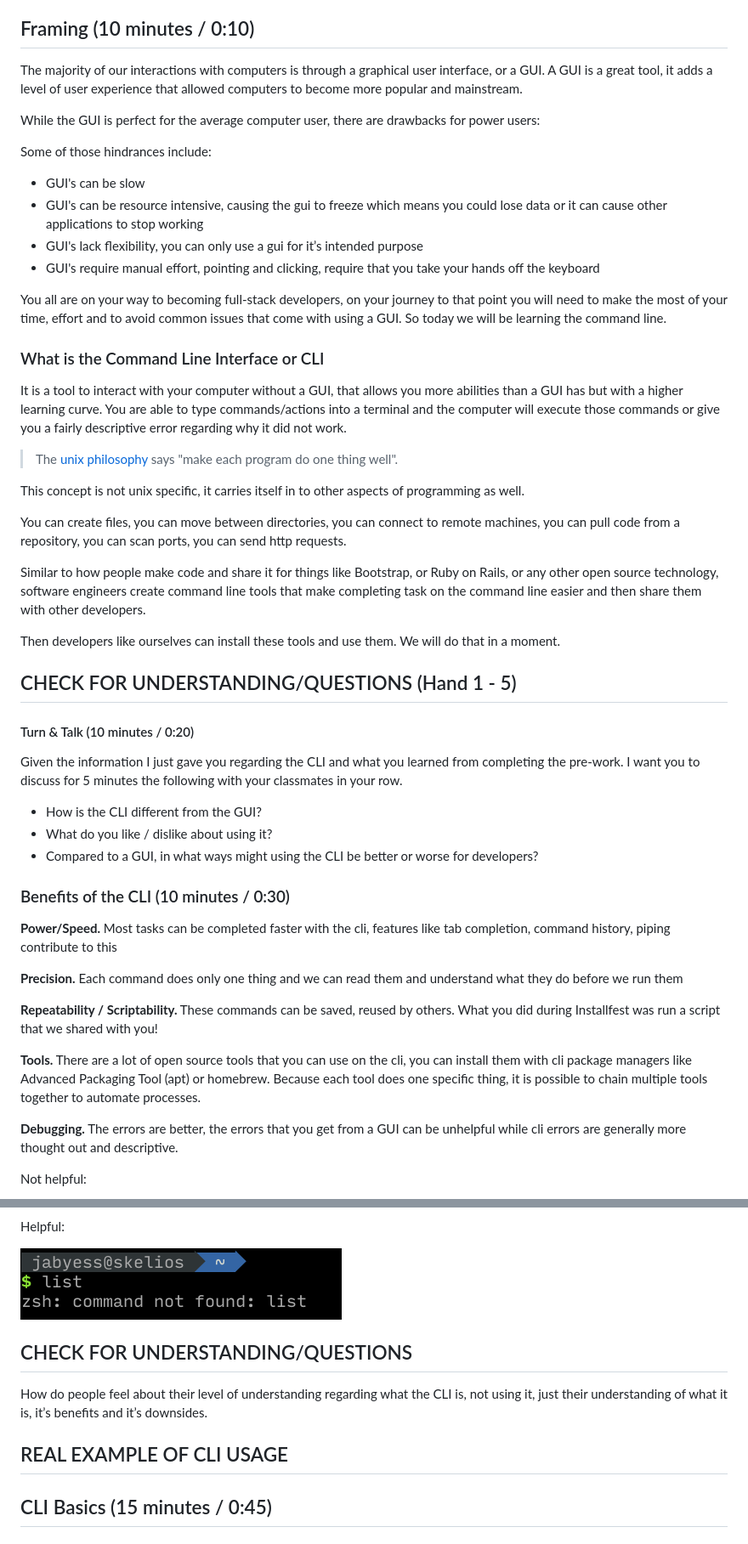
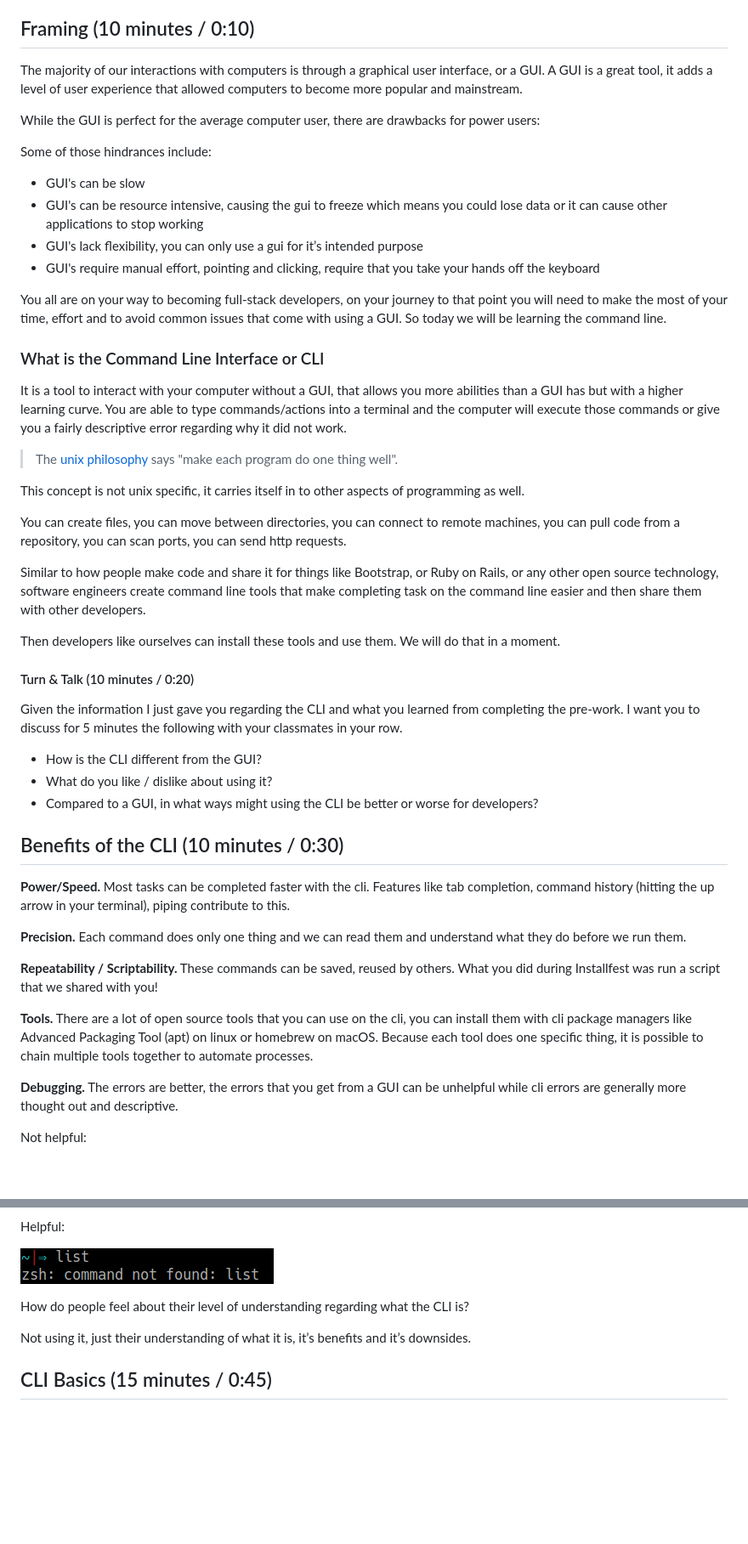
Before and after one commit to GA-repos/intro-to-command-line, a Markdown page: readme.md, 2 parts joined by grey strips. Shown: that part at 85% size. Rendered like a GitHub page; pictures changed too: assets/helpful_error.png; blank space fills up the shorter version.

```diff
--- a/readme.md
+++ b/readme.md
@@ -11,62 +11,83 @@
 
 ## Framing (10 minutes / 0:10)
 
-The majority of our interactions with computers is through a graphical user interface, or a GUI. A GUI is a great tool, it adds a level of user experience that allowed computers to become more popular and mainstream.
+The majority of our interactions with computers is through a graphical user
+interface, or a GUI. A GUI is a great tool, it adds a level of user experience
+that allowed computers to become more popular and mainstream.
 
-While the GUI is perfect for the average computer user, there are drawbacks for power users:
+While the GUI is perfect for the average computer user, there are drawbacks for
+power users:
 
 Some of those hindrances include:
-* GUI's can be slow
-* GUI's can be resource intensive, causing the gui to freeze which means you could lose data or it can cause other applications to stop working
-* GUI's lack flexibility, you can only use a gui for it’s intended purpose
-* GUI's require manual effort, pointing and clicking, require that you take your hands off the keyboard
 
+- GUI's can be slow
+- GUI's can be resource intensive, causing the gui to freeze which means you
+  could lose data or it can cause other applications to stop working
+- GUI's lack flexibility, you can only use a gui for it’s intended purpose
+- GUI's require manual effort, pointing and clicking, require that you take your
+  hands off the keyboard
 
-You all are on your way to becoming full-stack developers, on your journey to that point you will need to make the most of your time, effort and to avoid common issues that come with using a GUI. So today we will be learning the command line.
+You all are on your way to becoming full-stack developers, on your journey to
+that point you will need to make the most of your time, effort and to avoid
+common issues that come with using a GUI. So today we will be learning the
+command line.
 
 ### What is the Command Line Interface or CLI
 
-It is a tool to interact with your computer without a GUI, that allows you more abilities than a GUI has but with a higher learning curve. You are able to type commands/actions into a terminal and the computer will execute those commands or give you a fairly descriptive error regarding why it did not work.
+It is a tool to interact with your computer without a GUI, that allows you more
+abilities than a GUI has but with a higher learning curve. You are able to type
+commands/actions into a terminal and the computer will execute those commands or
+give you a fairly descriptive error regarding why it did not work.
 
+> The [unix philosophy](https://en.wikipedia.org/wiki/Unix_philosophy) says
+> "make each program do one thing well".
 
-> The [unix philosophy](https://en.wikipedia.org/wiki/Unix_philosophy) says "make each program do one thing well".
+This concept is not unix specific, it carries itself in to other aspects of
+programming as well.
 
-This concept is not unix specific, it carries itself in to other aspects of programming as well.
+You can create files, you can move between directories, you can connect to
+remote machines, you can pull code from a repository, you can scan ports, you
+can send http requests.
 
-You can create files, you can move between directories, you can connect to remote machines, you can pull code from a repository, you can scan ports, you can send http requests.
+Similar to how people make code and share it for things like Bootstrap, or Ruby
+on Rails, or any other open source technology, software engineers create command
+line tools that make completing task on the command line easier and then share
+them with other developers.
 
-Similar to how people make code and share it for things like Bootstrap, or Ruby on Rails, or any other open source technology, software engineers create command line tools that make completing task on the command line easier and then share them with other developers.
-
-Then developers like ourselves can install these tools and use them. We will do that in a moment.
-
-## CHECK FOR UNDERSTANDING/QUESTIONS (Hand 1 - 5)
-
+Then developers like ourselves can install these tools and use them. We will do
+that in a moment.
 
 #### Turn & Talk (10 minutes / 0:20)
-Given the information I just gave you regarding the CLI and what you learned from completing the pre-work. I want you to discuss for 5 minutes the following with your classmates in your row.
 
-* How is the CLI different from the GUI?
-* What do you like / dislike about using it?
-* Compared to a GUI, in what ways might using the CLI be better or worse for developers?
+Given the information I just gave you regarding the CLI and what you learned
+from completing the pre-work. I want you to discuss for 5 minutes the following
+with your classmates in your row.
 
-### Benefits of the CLI (10 minutes / 0:30)
+- How is the CLI different from the GUI?
+- What do you like / dislike about using it?
+- Compared to a GUI, in what ways might using the CLI be better or worse for
+  developers?
 
-**Power/Speed.**
-Most tasks can be completed faster with the cli, features like tab completion, command history, piping contribute to this
+## Benefits of the CLI (10 minutes / 0:30)
 
-**Precision.**
-Each command does only one thing and we can read them and understand what they do before we run them
+**Power/Speed.** Most tasks can be completed faster with the cli. Features like
+tab completion, command history (hitting the up arrow in your terminal), piping
+contribute to this.
 
-**Repeatability / Scriptability.**
-These commands can be saved, reused by others.
-What you did during Installfest was run a script that we shared with you!
+**Precision.** Each command does only one thing and we can read them and
+understand what they do before we run them.
 
-**Tools.**
-There are a lot of open source tools that you can use on the cli, you can install them with cli package managers like Advanced Packaging Tool (apt) or homebrew. Because each tool does one specific thing, it is possible to chain multiple tools together to automate processes.
+**Repeatability / Scriptability.** These commands can be saved, reused by
+others. What you did during Installfest was run a script that we shared with
+you!
 
+**Tools.** There are a lot of open source tools that you can use on the cli, you
+can install them with cli package managers like Advanced Packaging Tool (apt) on
+linux or homebrew on macOS. Because each tool does one specific thing, it is
+possible to chain multiple tools together to automate processes.
 
-**Debugging.**
-The errors are better, the errors that you get from a GUI can be unhelpful while cli errors are generally more thought out and descriptive.
+**Debugging.** The errors are better, the errors that you get from a GUI can be
+unhelpful while cli errors are generally more thought out and descriptive.
 
 Not helpful:
 
@@ -78,10 +99,10 @@ Helpful:
 
 ![helpful error](./assets/helpful_error.png)
 
-## CHECK FOR UNDERSTANDING/QUESTIONS
-How do people feel about their level of understanding regarding what the CLI is, not using it, just their understanding of what it is, it’s benefits and it’s downsides.
+How do people feel about their level of understanding regarding what the CLI is?
 
-## REAL EXAMPLE OF CLI USAGE
+Not using it, just their understanding of what it is, it’s benefits and it’s
+downsides.
 
 ## CLI Basics (15 minutes / 0:45)
 
```
Also changed, not shown: other parts of readme.md (+191 -137 lines).
